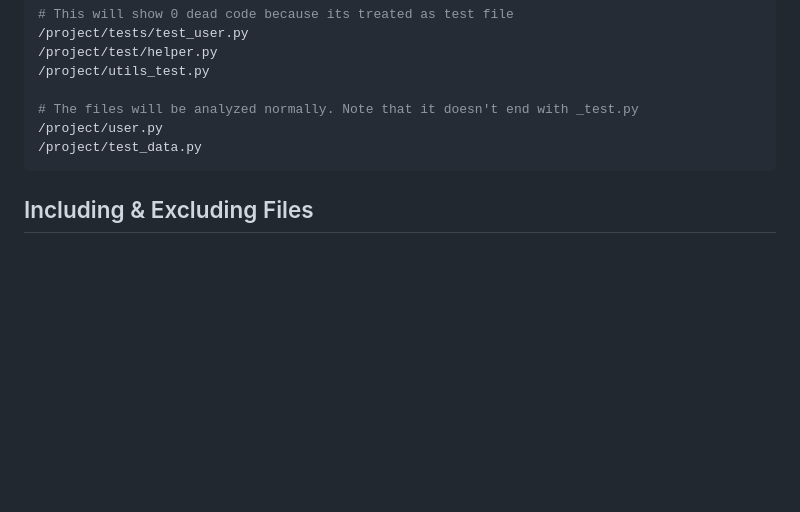
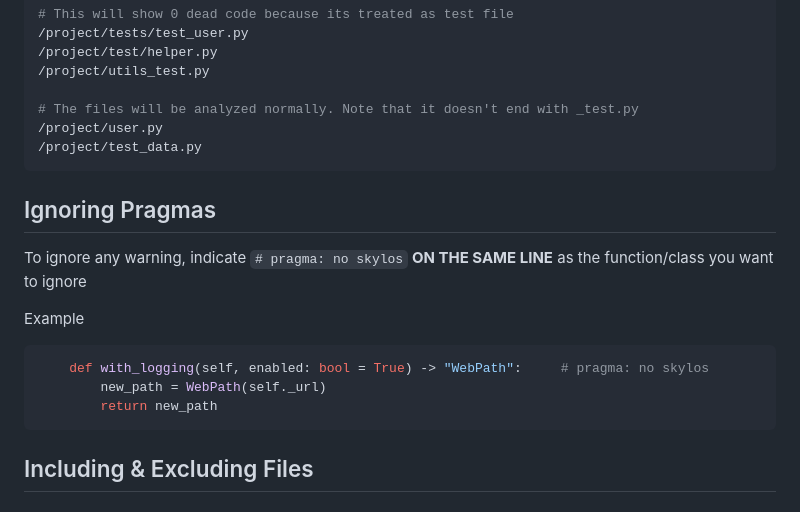
Before and after one commit to duriantaco/skylos, a Markdown page: README.md, the part around the change. Drawn GitHub-style; blank space fills up the shorter version.

Commit message:
added pragma ignore

````diff
--- a/README.md
+++ b/README.md
@@ -161,6 +161,18 @@ When Skylos detects a test file, it by default, will apply a confidence penalty
 # The files will be analyzed normally. Note that it doesn't end with _test.py
 /project/user.py
 /project/test_data.py
+```
+
+## Ignoring Pragmas
+
+To ignore any warning, indicate `# pragma: no skylos` **ON THE SAME LINE** as the function/class you want to ignore
+
+Example
+
+```python
+    def with_logging(self, enabled: bool = True) -> "WebPath":     # pragma: no skylos
+        new_path = WebPath(self._url)
+        return new_path
 ```
 
 ## Including & Excluding Files
````
